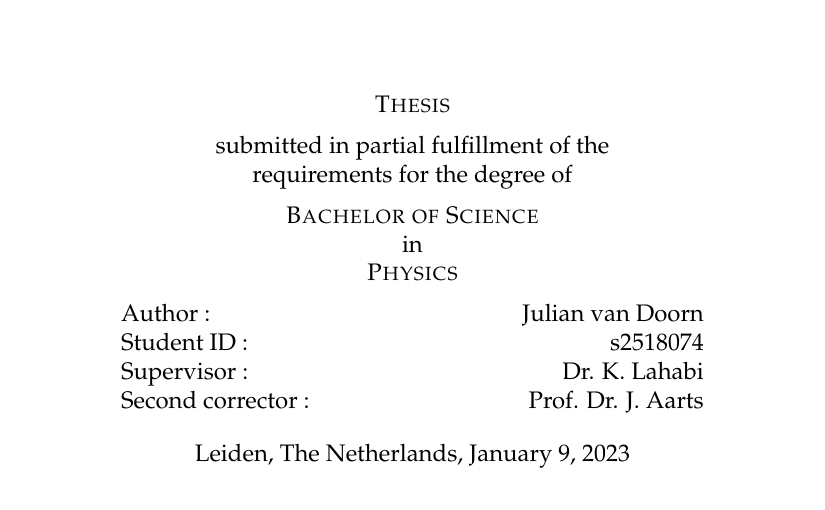
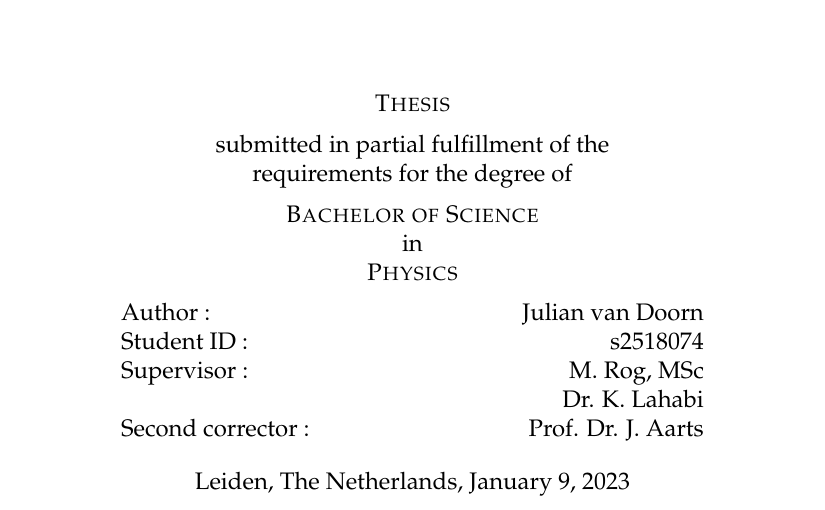
Before and after one commit to jvdoorn/bsc-thesis, a LaTeX thesis (thesis.tex): part of page 1 of 5, cut so that both start at the same text. Compiled offline with pdfLaTeX.

Commit message:
Add Matthijs as supervisor.

```diff
--- a/thesis.tex
+++ b/thesis.tex
@@ -8,7 +8,7 @@
 
 \author{Julian van Doorn}
 \studentid{s2518074}
-\supervisor{Dr. K. Lahabi}
+\supervisor{M. Rog, MSc \\ \hspace*{\fill}Dr. K. Lahabi}
 \corrector{Prof. Dr. J. Aarts}
 
 \abstract{TODO: abstract}
```
